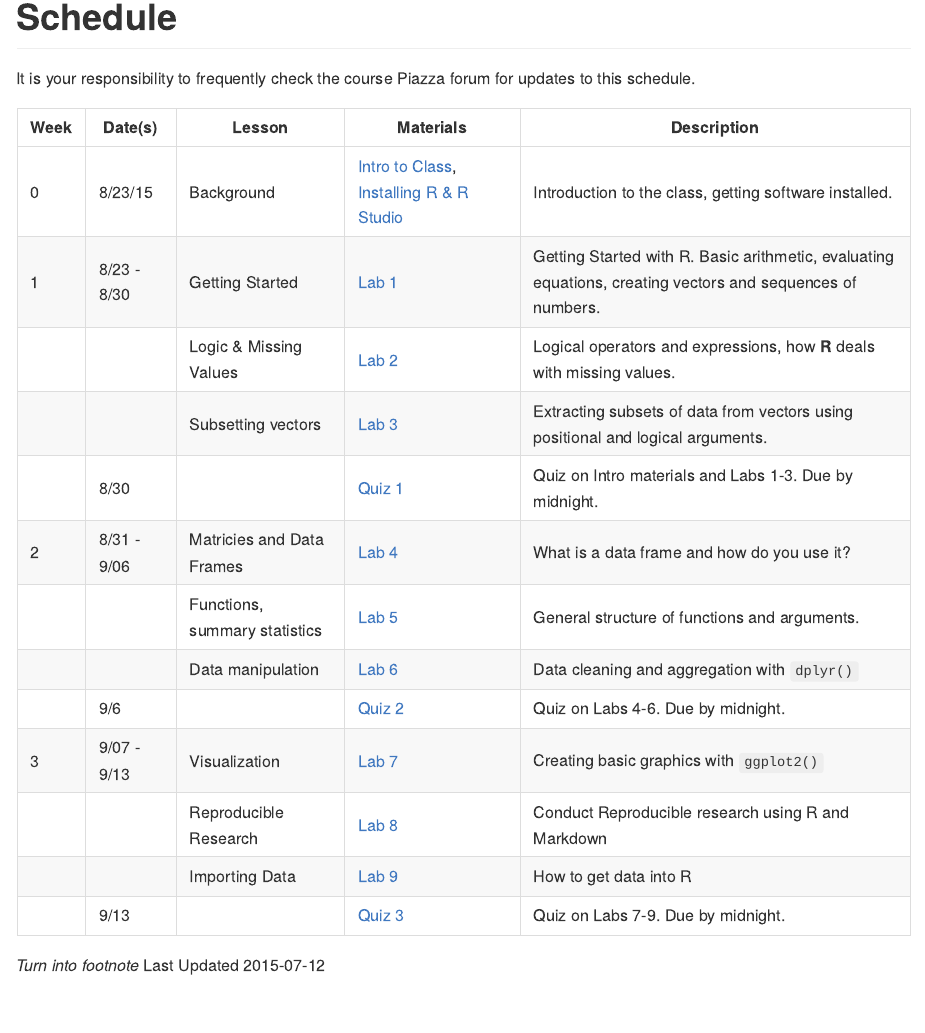
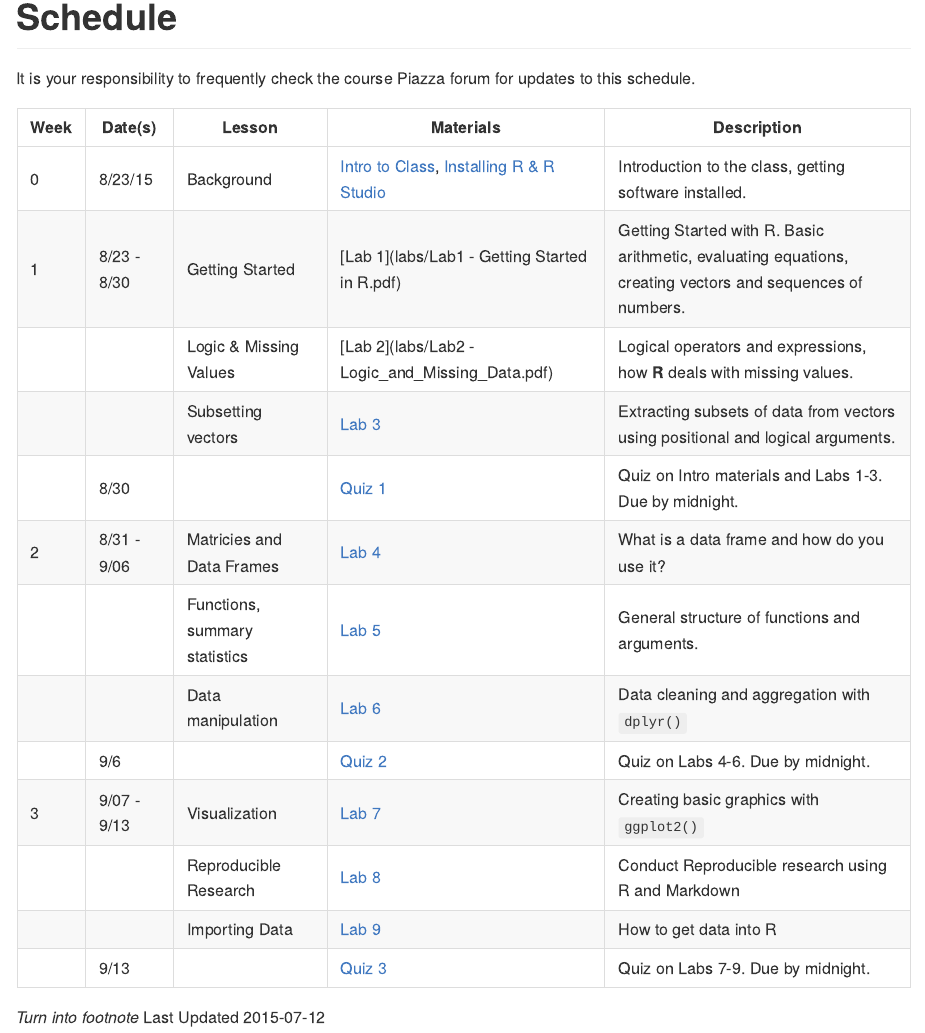
Before and after one commit to Dscheel/R-Bootcamp, an R Markdown document (Schedule.Rmd): the page in a window 1100 px wide, from its top. The pictures show the output file Schedule.md that the author committed with the source, drawn offline in the style of GitHub.

Commit message:
fixed links added labs to swirl zip

```diff
--- a/Schedule.Rmd
+++ b/Schedule.Rmd
@@ -13,9 +13,9 @@ It is your responsibility to frequently check the course Piazza forum for update
 
 | Week  | Date(s)  |  Lesson | Materials  |  Description |
 |---|----------|---|---|---|
-| 0 | 8/23/15  | Background  | [Intro to Class]("/lecture_notes/0_1_-_Intro_to_the_class.pdf"), [Installing R & R Studio]("/lecture_notes/0_2_-_Setup_R_and_R_Studio.pdf")  | Introduction to the class, getting software installed.  |
-| 1 | 8/23 - 8/30  | Getting Started | [Lab 1](link)  | Getting Started with R. Basic arithmetic, evaluating equations, creating vectors and sequences of numbers.|
-|   |   | Logic & Missing Values | [Lab 2](link)  | Logical operators and expressions, how **R** deals with missing values. |
+| 0 | 8/23/15  | Background  | [Intro to Class](/lecture_notes/0_1_-_Intro_to_the_class.pdf), [Installing R & R Studio]("/lecture_notes/0_2_-_Setup_R_and_R_Studio.pdf")  | Introduction to the class, getting software installed.  |
+| 1 | 8/23 - 8/30  | Getting Started | [Lab 1](labs/Lab1 - Getting Started in R.pdf)  | Getting Started with R. Basic arithmetic, evaluating equations, creating vectors and sequences of numbers.|
+|   |   | Logic & Missing Values | [Lab 2](labs/Lab2 - Logic_and_Missing_Data.pdf)  | Logical operators and expressions, how **R** deals with missing values. |
 |   |   | Subsetting vectors | [Lab 3](link)  | Extracting subsets of data from vectors using positional and logical arguments. |
 |   | 8/30  |   | [Quiz 1](link)  | Quiz on Intro materials and Labs 1-3. Due by midnight. |
 | 2 | 8/31 - 9/06  | Matricies and Data Frames | [Lab 4](link)  | What is a data frame and how do you use it?  |
```
Also changed, not shown: Schedule.html, Schedule.md, index.html, 1 other file.
